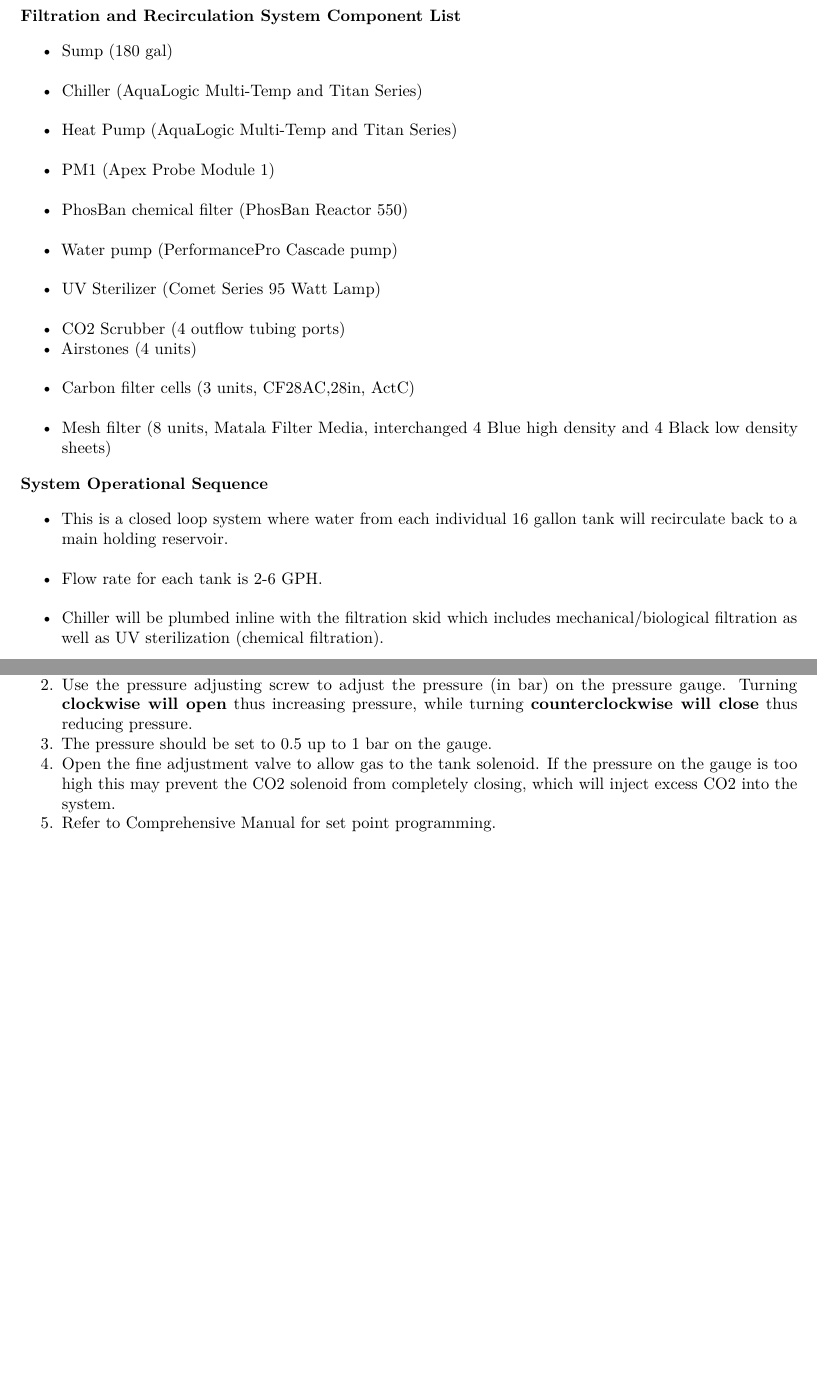
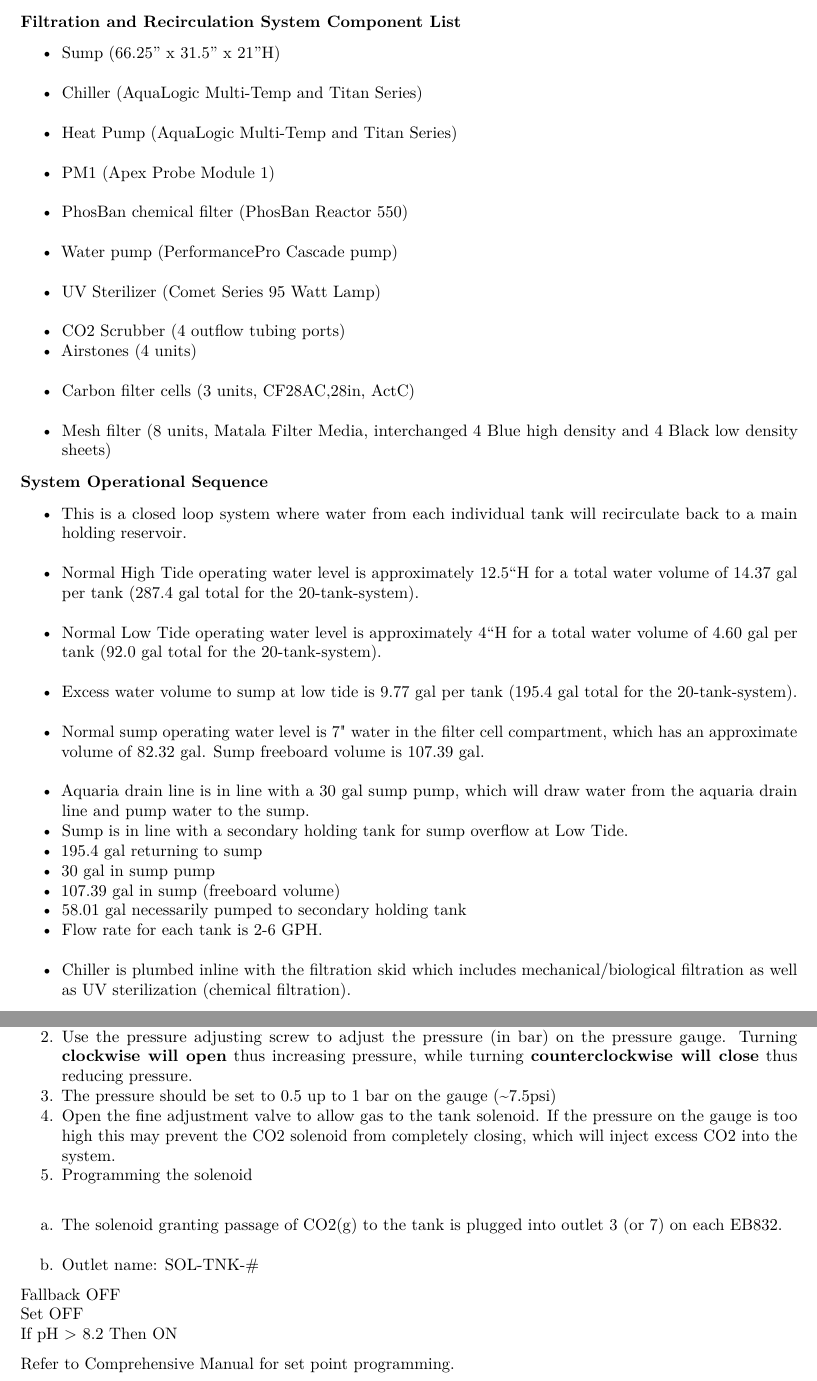
Before and after one commit to SilbigerLab/Mesocosm_User_Manual, a LaTeX book (docs/Mesocosm_Manual.tex): two parts of pages 10 and 19 of 27, joined at a grey line, cut so that both start at the same text, the shorter picture padded with empty space. Compiled offline with pdfLaTeX.

Commit message:
build 4/17/19

```diff
--- a/docs/Mesocosm_Manual.tex
+++ b/docs/Mesocosm_Manual.tex
@@ -85,7 +85,7 @@
   \postauthor{\par}
       \predate{\centering\large\emph}
   \postdate{\par}
-    \date{2019-04-15}
+    \date{2019-04-17}
 
 \usepackage{booktabs}
 
@@ -268,27 +270,30 @@
+  1 Industrial Grade Carbon Dioxide,
+  \href{https://www.airgas.com/product/Gases/Industrial-Application-Gases/Carbon-Dioxide---Industrial/p/CD\%2050}{50
+  pound cylinder}
 \end{itemize}
 
  \textbf{Filtration and Recirculation
-\href{https://github.com/dbarnas/Mesocosm_User_Manual/blob/master/Manuals/Filtration_Skid_Build_Package.pdf}{System}
-Component List}
+\href{/Manuals/Filtration_Skid_Build_Package.pdf}{System} Component
+List}
 
 \begin{itemize}
 \tightlist
 \item
-  Sump (180 gal)\\
+  Sump (66.25'' x 31.5'' x 21''H)\\
 \item
-  Chiller (\href{Manuals/AquaLogic_Chiller.pdf}{AquaLogic Multi-Temp and
-  Titan Series})\\
+  Chiller (\href{/Manuals/AquaLogic_Chiller.pdf}{AquaLogic Multi-Temp
+  and Titan Series})\\
 \item
-  Heat Pump (\href{Manuals/AquaLogic_Chiller.pdf}{AquaLogic Multi-Temp
+  Heat Pump (\href{/Manuals/AquaLogic_Chiller.pdf}{AquaLogic Multi-Temp
   and Titan Series})\\
 \item
   PM1 (Apex Probe Module 1)\\
 \item
-  PhosBan chemical filter (\href{Manuals/Phosban_Reactor.pdf}{PhosBan
+  PhosBan chemical filter (\href{/Manuals/Phosban_Reactor.pdf}{PhosBan
   Reactor 550})\\
 \item
-  Water pump (\href{Manuals/Complete_Cascade.pdf}{PerformancePro Cascade
-  pump})\\
+  Water pump (\href{/Manuals/Complete_Cascade.pdf}{PerformancePro
+  Cascade pump})\\
 \item
   UV Sterilizer (Comet Series 95 Watt Lamp)\\
 \item
@@ -307,12 +312,41 @@
 \begin{itemize}
 \tightlist
 \item
-  This is a closed loop system where water from each individual 16
-  gallon tank will recirculate back to a main holding reservoir.\\
+  This is a closed loop system where water from each individual tank
+  will recirculate back to a main holding reservoir.\\
+\item
+  Normal High Tide operating water level is approximately 12.5``H for a
+  total water volume of 14.37 gal per tank (287.4 gal total for the
+  20-tank-system).\\
+\item
+  Normal Low Tide operating water level is approximately 4``H for a
+  total water volume of 4.60 gal per tank (92.0 gal total for the
+  20-tank-system).\\
+\item
+  Excess water volume to sump at low tide is 9.77 gal per tank (195.4
+  gal total for the 20-tank-system).\\
+\item
+  Normal sump operating water level is 7" water in the filter cell
+  compartment, which has an approximate volume of 82.32 gal. Sump
+  freeboard volume is 107.39 gal.\\
+\item
+  Aquaria drain line is in line with a 30 gal sump pump, which will draw
+  water from the aquaria drain line and pump water to the sump.
+\item
+  Sump is in line with a secondary holding tank for sump overflow at Low
+  Tide.
+\item
+  195.4 gal returning to sump
+\item
+  30 gal in sump pump
+\item
+  107.39 gal in sump (freeboard volume)
+\item
+  58.01 gal necessarily pumped to secondary holding tank
 \item
   Flow rate for each tank is 2-6 GPH.\\
 \item
-  Chiller will be plumbed inline with the filtration skid which includes
+  Chiller is plumbed inline with the filtration skid which includes
   mechanical/biological filtration as well as UV sterilization (chemical
   filtration).\\
 \item
@@ -608,17 +642,34 @@
   increasing pressure, while turning \textbf{counterclockwise will
   close} thus reducing pressure.
 \item
-  The pressure should be set to 0.5 up to 1 bar on the gauge.
+  The pressure should be set to 0.5 up to 1 bar on the gauge
+  (\textasciitilde{}7.5psi)
 \item
   Open the fine adjustment valve to allow gas to the tank solenoid. If
   the pressure on the gauge is too high this may prevent the CO2
   solenoid from completely closing, which will inject excess CO2 into
   the system.
 \item
-  Refer to
-  \href{Manuals/Apex_Comprehensive_Reference_Manual.pdf}{Comprehensive
-  Manual} for set point programming.
+  Programming the solenoid\\
 \end{enumerate}
+
+\begin{enumerate}
+\def\labelenumi{\alph{enumi}.}
+\tightlist
+\item
+  The solenoid granting passage of CO2(g) to the tank is plugged into
+  outlet 3 (or 7) on each EB832.\\
+\item
+  Outlet name: SOL-TNK-\#
+\end{enumerate}
+
+Fallback OFF\\
+Set OFF\\
+If pH \textgreater{} 8.2 Then ON
+
+Refer to
+\href{/Manuals/Apex_Comprehensive_Reference_Manual.pdf}{Comprehensive
+Manual} for set point programming.
 
 \chapter{Apex Programming Guide}\label{apex-programming-guide}
 
```
Also changed, not shown: docs/Mesocosm_Manual.pdf, docs/Mesocosm_Manual.tex (58 more changed lines), 12 other files.
